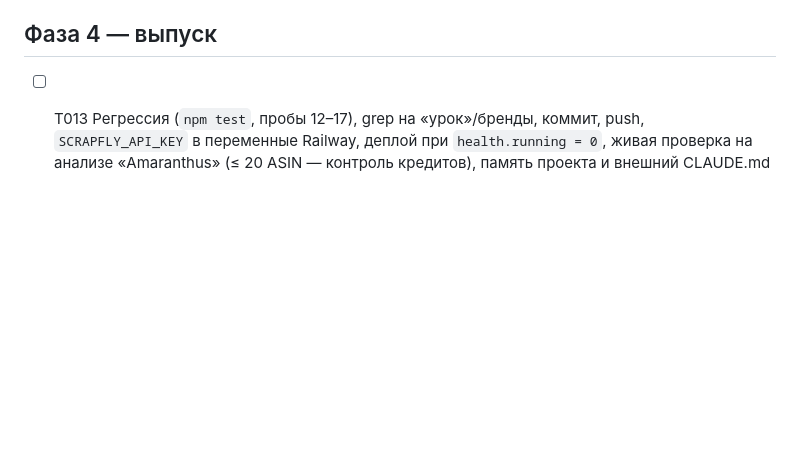
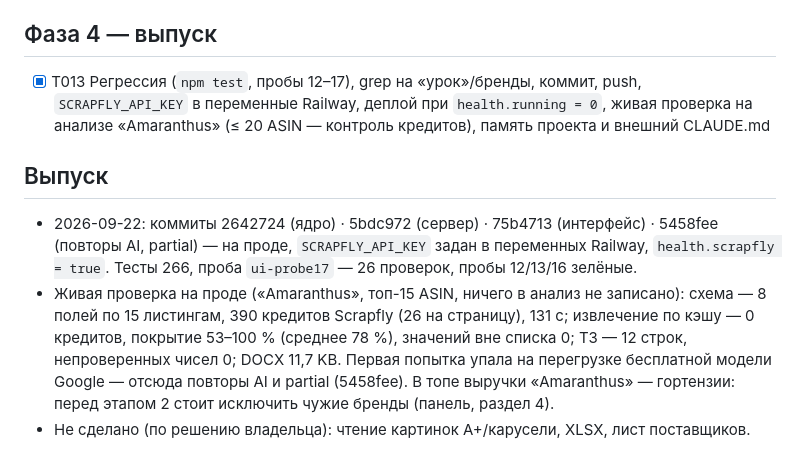
Before and after one commit to Combivir1988/fba-launch-evaluator, a Markdown page: specs/010-product-configuration/tasks.md, the part around the change. Drawn GitHub-style; blank space fills up the shorter version.

Commit message:
docs(spec 010): статус Implemented, выпуск и итоги живой проверки на проде
Co-Authored-By: Claude Fable 5.1 <noreply@anthropic.com>

```diff
--- a/specs/010-product-configuration/tasks.md
+++ b/specs/010-product-configuration/tasks.md
@@ -25,4 +25,10 @@
 
 ## Фаза 4 — выпуск
 
-- [ ] T013 Регрессия (`npm test`, пробы 12–17), grep на «урок»/бренды, коммит, push, `SCRAPFLY_API_KEY` в переменные Railway, деплой при `health.running = 0`, живая проверка на анализе «Amaranthus» (≤ 20 ASIN — контроль кредитов), память проекта и внешний CLAUDE.md
+- [x] T013 Регрессия (`npm test`, пробы 12–17), grep на «урок»/бренды, коммит, push, `SCRAPFLY_API_KEY` в переменные Railway, деплой при `health.running = 0`, живая проверка на анализе «Amaranthus» (≤ 20 ASIN — контроль кредитов), память проекта и внешний CLAUDE.md
+
+## Выпуск
+
+- 2026-09-22: коммиты 2642724 (ядро) · 5bdc972 (сервер) · 75b4713 (интерфейс) · 5458fee (повторы AI, partial) — на проде, `SCRAPFLY_API_KEY` задан в переменных Railway, `health.scrapfly = true`. Тесты 266, проба `ui-probe17` — 26 проверок, пробы 12/13/16 зелёные.
+- Живая проверка на проде («Amaranthus», топ-15 ASIN, ничего в анализ не записано): схема — 8 полей по 15 листингам, 390 кредитов Scrapfly (26 на страницу), 131 с; извлечение по кэшу — 0 кредитов, покрытие 53–100 % (среднее 78 %), значений вне списка 0; ТЗ — 12 строк, непроверенных чисел 0; DOCX 11,7 KB. Первая попытка упала на перегрузке бесплатной модели Google — отсюда повторы AI и partial (5458fee). В топе выручки «Amaranthus» — гортензии: перед этапом 2 стоит исключить чужие бренды (панель, раздел 4).
+- Не сделано (по решению владельца): чтение картинок A+/карусели, XLSX, лист поставщиков.
```
Also changed, not shown: specs/010-product-configuration/spec.md (+1 -1 lines).
